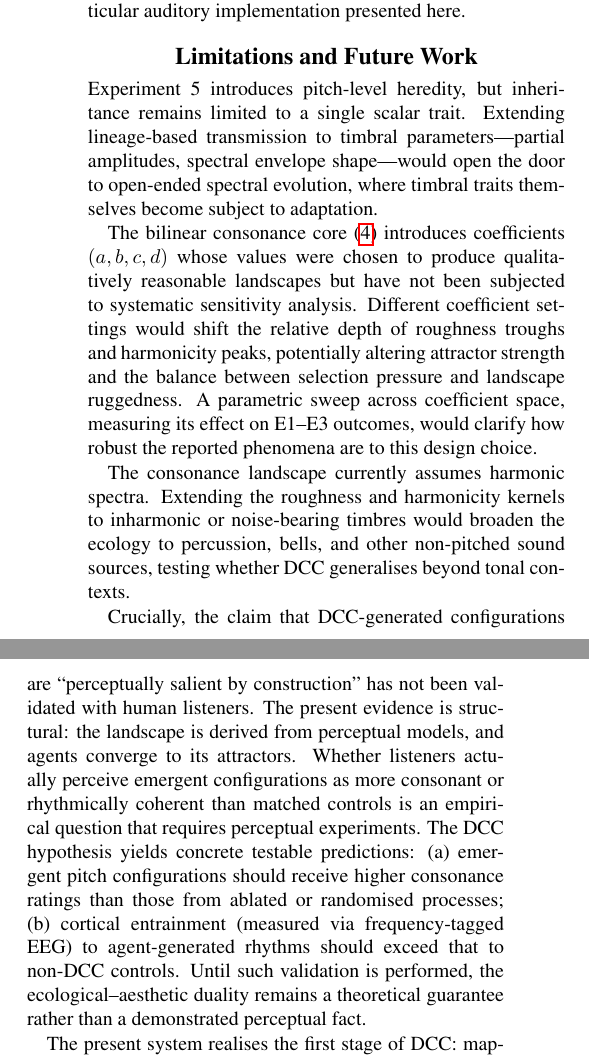
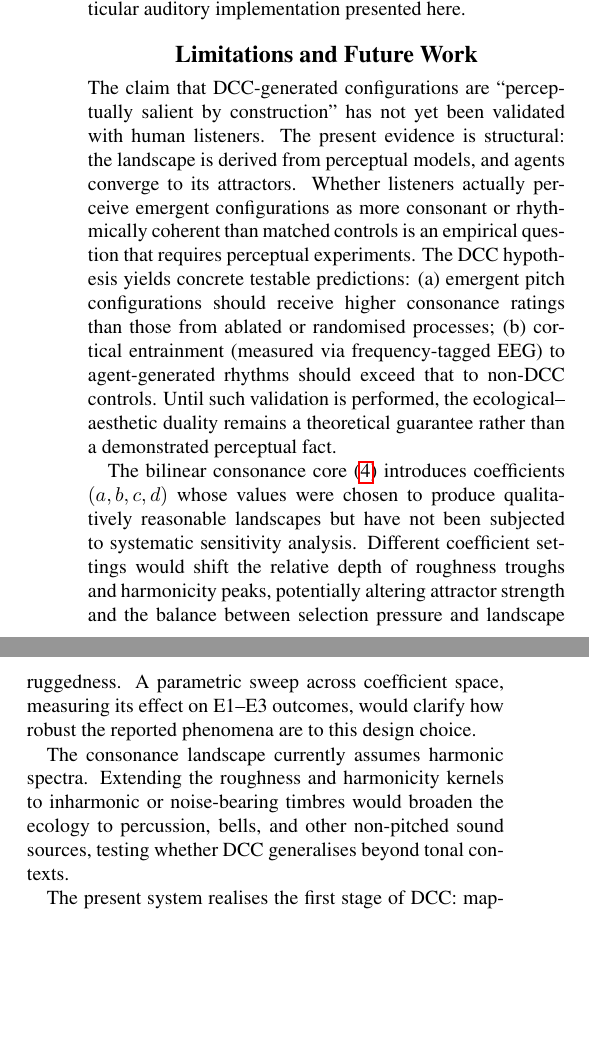
Before and after one commit to ktakahashi74/conc-paper-2026, a LaTeX paper (main.tex): two parts of the columns of page 6 of 13 before the commit and two parts of the columns of page 6 of 12 after it, joined at a grey line, cut so that both start at the same text, the shorter picture padded with empty space. Compiled offline with pdfLaTeX.

Commit message:
Restructure Limitations: remove E5-heredity paragraph, reorder by importance
- Remove single-scalar-trait limitation (weak and redundant)
- Reorder: perceptual validation → coefficient sensitivity → harmonic assumption → future loop
- Soften opening: "Crucially" → "not yet been validated"
- Reduces paper from 10 to 9 pages

Co-Authored-By: Claude Sonnet 4.6 <noreply@anthropic.com>

```diff
--- a/main.tex
+++ b/main.tex
@@ -338,13 +338,11 @@ A potential objection is that maximal consonance (e.g.\ all agents at unison) is
 
 \section{Limitations and Future Work}
 
-Experiment~5 introduces pitch-level heredity, but inheritance remains limited to a single scalar trait. Extending lineage-based transmission to timbral parameters—partial amplitudes, spectral envelope shape—would open the door to open-ended spectral evolution, where timbral traits themselves become subject to adaptation.
+The claim that DCC-generated configurations are ``perceptually salient by construction'' has not yet been validated with human listeners. The present evidence is structural: the landscape is derived from perceptual models, and agents converge to its attractors. Whether listeners actually perceive emergent configurations as more consonant or rhythmically coherent than matched controls is an empirical question that requires perceptual experiments. The DCC hypothesis yields concrete testable predictions: (a)~emergent pitch configurations should receive higher consonance ratings than those from ablated or randomised processes; (b)~cortical entrainment (measured via frequency-tagged EEG) to agent-generated rhythms should exceed that to non-DCC controls. Until such validation is performed, the ecological--aesthetic duality remains a theoretical guarantee rather than a demonstrated perceptual fact.
 
 The bilinear consonance core (\ref{eq:consonance-core}) introduces coefficients $(a,b,c,d)$ whose values were chosen to produce qualitatively reasonable landscapes but have not been subjected to systematic sensitivity analysis. Different coefficient settings would shift the relative depth of roughness troughs and harmonicity peaks, potentially altering attractor strength and the balance between selection pressure and landscape ruggedness. A parametric sweep across coefficient space, measuring its effect on E1--E3 outcomes, would clarify how robust the reported phenomena are to this design choice.
 
 The consonance landscape currently assumes harmonic spectra. Extending the roughness and harmonicity kernels to inharmonic or noise-bearing timbres would broaden the ecology to percussion, bells, and other non-pitched sound sources, testing whether DCC generalises beyond tonal contexts.
-
-Crucially, the claim that DCC-generated configurations are ``perceptually salient by construction'' has not been validated with human listeners. The present evidence is structural: the landscape is derived from perceptual models, and agents converge to its attractors. Whether listeners actually perceive emergent configurations as more consonant or rhythmically coherent than matched controls is an empirical question that requires perceptual experiments. The DCC hypothesis yields concrete testable predictions: (a)~emergent pitch configurations should receive higher consonance ratings than those from ablated or randomised processes; (b)~cortical entrainment (measured via frequency-tagged EEG) to agent-generated rhythms should exceed that to non-DCC controls. Until such validation is performed, the ecological--aesthetic duality remains a theoretical guarantee rather than a demonstrated perceptual fact.
 
 The present system realises the first stage of DCC: mapping from cognitive model to acoustic environment. A natural next stage is closing the loop by feeding back listener biosignals---EEG, heart rate, galvanic skin response---to the system in real time \citep{conchordal2025}. Such a closed loop would allow the landscape itself to reshape in response to the listener's internal state, turning perception and generation into a coupled dynamical system.
 
```
